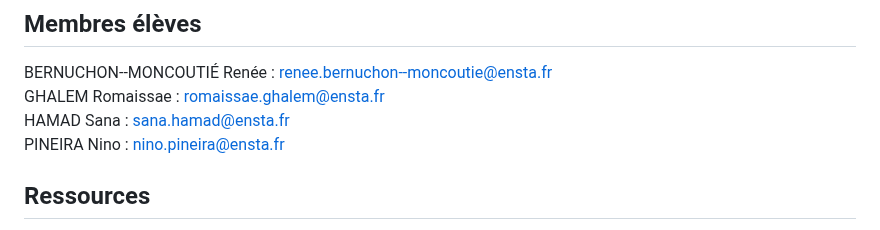
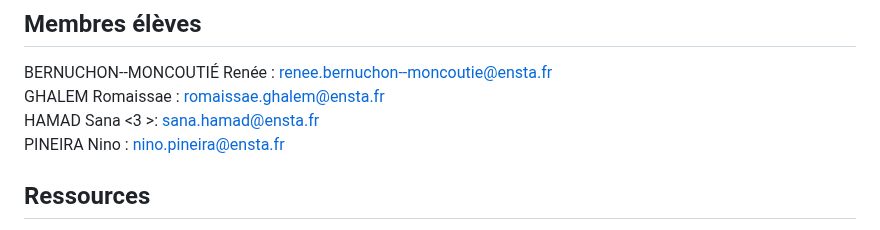
Before and after one commit to ninopineira/AIME-2, a Markdown page: README.md, the part around the change. Rendered like a GitHub page.

Commit message:
commit vide

```diff
--- a/README.md
+++ b/README.md
@@ -19,7 +19,7 @@ MANSOUR Ali : ali.mansour@ensta.fr
 
 BERNUCHON--MONCOUTIÉ Renée : renee.bernuchon--moncoutie@ensta.fr \
 GHALEM Romaissae : romaissae.ghalem@ensta.fr \
-HAMAD Sana : sana.hamad@ensta.fr \
+HAMAD Sana <3 >: sana.hamad@ensta.fr \
 PINEIRA Nino : nino.pineira@ensta.fr
 
 ## Ressources
```
